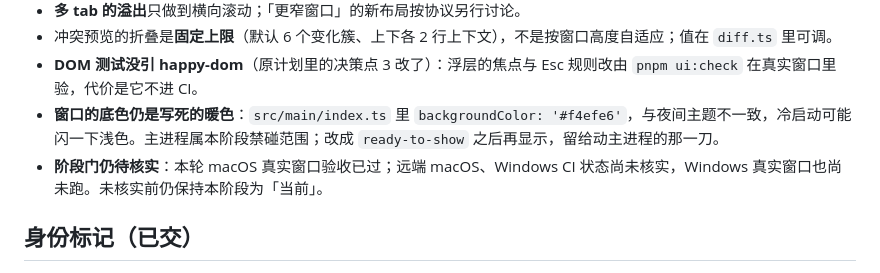
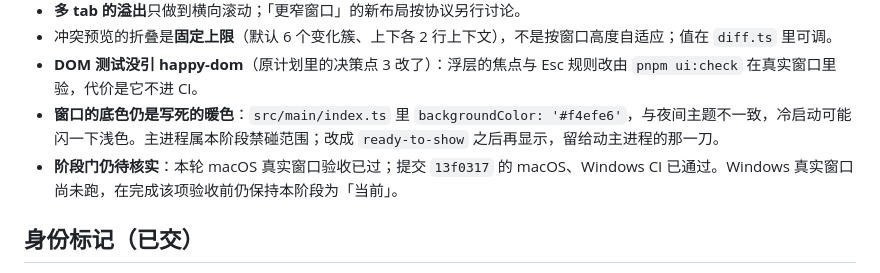
Before and after one commit to skahanium/Rgent, a Markdown page: docs/build.md, the part around the change. GitHub-like rendering.

Commit message:
docs: record verified cross-platform CI status

```diff
--- a/docs/build.md
+++ b/docs/build.md
@@ -125,7 +125,7 @@ v0 Host 阶段须兑现 [Agent 上下文与历史](topics.md#v0-上下文与历
 - 冲突预览的折叠是**固定上限**（默认 6 个变化簇、上下各 2 行上下文），不是按窗口高度自适应；值在 `diff.ts` 里可调。
 - **DOM 测试没引 happy-dom**（原计划里的决策点 3 改了）：浮层的焦点与 Esc 规则改由 `pnpm ui:check` 在真实窗口里验，代价是它不进 CI。
 - **窗口的底色仍是写死的暖色**：`src/main/index.ts` 里 `backgroundColor: '#f4efe6'`，与夜间主题不一致，冷启动可能闪一下浅色。主进程属本阶段禁碰范围；改成 `ready-to-show` 之后再显示，留给动主进程的那一刀。
-- **阶段门仍待核实**：本轮 macOS 真实窗口验收已过；远端 macOS、Windows CI 状态尚未核实，Windows 真实窗口也尚未跑。未核实前仍保持本阶段为「当前」。
+- **阶段门仍待核实**：本轮 macOS 真实窗口验收已过；提交 `13f0317` 的 macOS、Windows CI 已通过。Windows 真实窗口尚未跑，在完成该项验收前仍保持本阶段为「当前」。
 
 ## 身份标记（已交）
 
```
